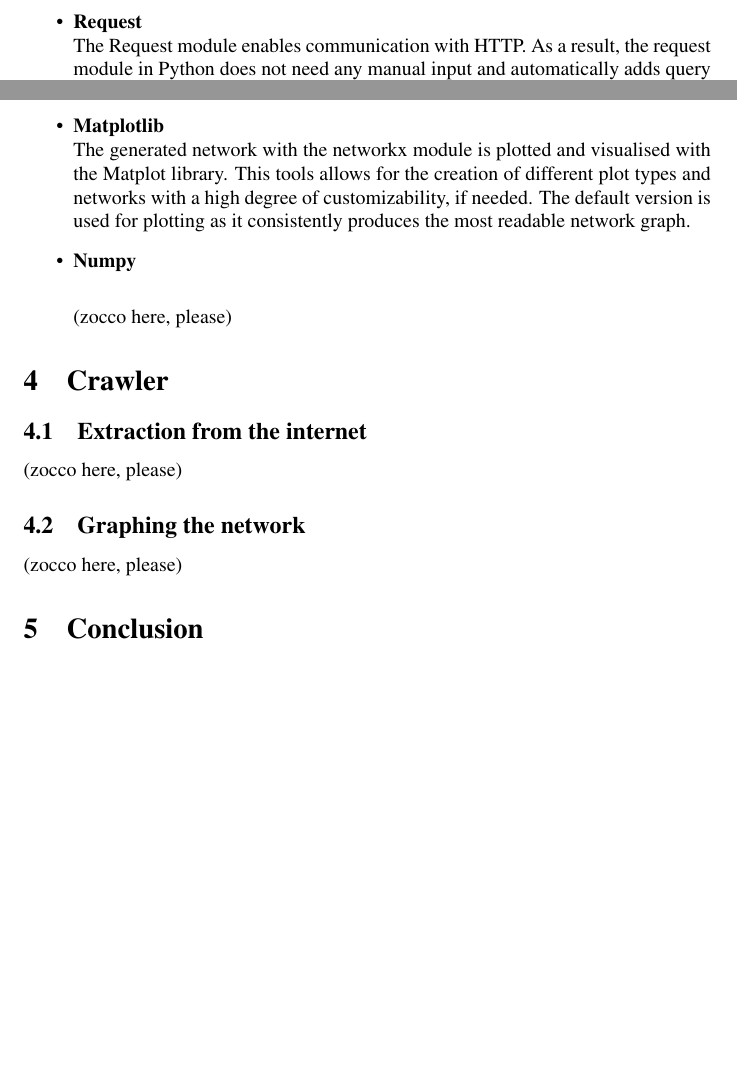
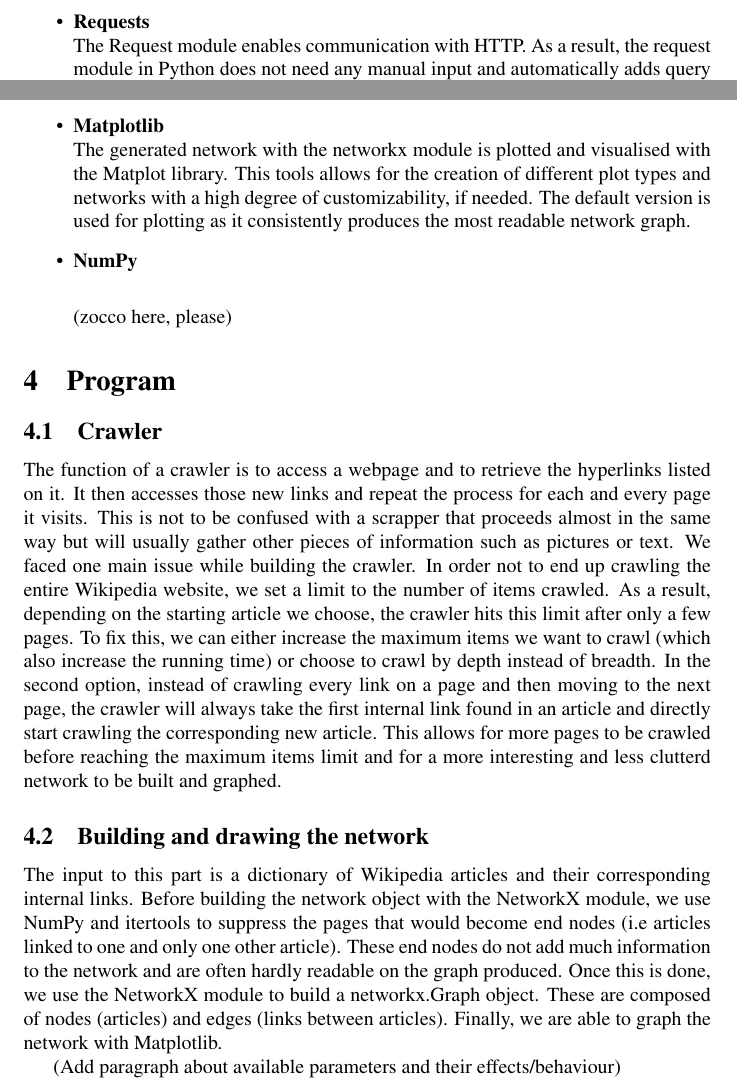
Before and after one commit to CrazySwimmer/Wikipedia-mapping, a LaTeX document (Wiki Crawl.tex): two parts of pages 3 and 4 of 5 before the commit and two parts of pages 3 and 4 of 6 after it, joined at a grey line, cut at the place of the change, the shorter picture padded with empty space. Compiled offline with pdfLaTeX.

Commit message:
Added section 4: Program

```diff
--- a/Wiki Crawl.tex
+++ b/Wiki Crawl.tex
@@ -50,7 +50,7 @@ Finally, because the team members expect to use Python in the future, the choice
         \item\textbf{Beautiful Soup}\\
 	Beautiful Soup (bs4) is a Python library designed for quick turnaround projects like screen-scraping. It allows for an easy way to navigate, search, and modify a parse tree, making it 	easy to extract links from the Wikipedia page without using much code. \cite{cru}
 
-        \item \textbf{Request}\\
+        \item \textbf{Requests}\\
  	The Request module enables communication with HTTP. As a result, the request module in Python does not need any manual input and automatically adds query strings to the
 	URL.   \cite{req}
 
@@ -62,7 +62,7 @@ Finally, because the team members expect to use Python in the future, the choice
         The generated network with the networkx module is plotted and visualised with the Matplot library. This tools allows for the creation of different plot types and networks with a high
         degree of customizability, if needed. The default version is used for plotting as it consistently produces the most readable network graph.
 
-        \item \textbf{Numpy}\\
+        \item \textbf{NumPy}\\
 
         (zocco here, please)
 
@@ -70,14 +70,16 @@ Finally, because the team members expect to use Python in the future, the choice
     \end{itemize}
 
 
-\section{Crawler}
-	\subsection{Extraction from the internet}
+\section{Program}
+	\subsection{Crawler}
+	The function of a crawler is to access a webpage and to retrieve the hyperlinks listed on it. It then accesses those new links and repeat the process for each and every page it visits. This is not to be confused with a scrapper that proceeds almost in the same way but will usually gather other pieces of information such as pictures or text.
+We faced one main issue while building the crawler. In order not to end up crawling the entire Wikipedia website, we set a limit to the number of items crawled. As a result, depending on the starting article we choose, the crawler hits this limit after only a few pages. To fix this, we can either increase the maximum items we want to crawl (which also increase the running time) or choose to crawl by depth instead of breadth. In the second option, instead of crawling every link on a page and then moving to the next page, the crawler will always take the first internal link found in an article and directly start crawling the corresponding new article. This allows for more pages to be crawled before reaching the maximum items limit and for a more interesting and less clutterd network to be built and graphed.
 
-	(zocco here, please)
+	\subsection{Building and drawing the network}
+	The input to this part is a dictionary of Wikipedia articles and their corresponding internal links. Before building the network object with the NetworkX module, we use NumPy and itertools to suppress the pages that would become end nodes (i.e articles linked to one and only one other article). These end nodes do not add much information to the network and are often hardly readable on the graph produced.
+Once this is done, we use the NetworkX module to build a networkx.Graph object. These are composed of nodes (articles) and edges (links between articles). Finally, we are able to graph the network with Matplotlib.
 
-	\subsection{Graphing the network}
-
-	(zocco here, please)
+(Add paragraph about available parameters and their effects/behaviour)
 
 \section{Conclusion}
 
```
Also changed, not shown: Wiki Crawl.tex (2 more changed lines).
